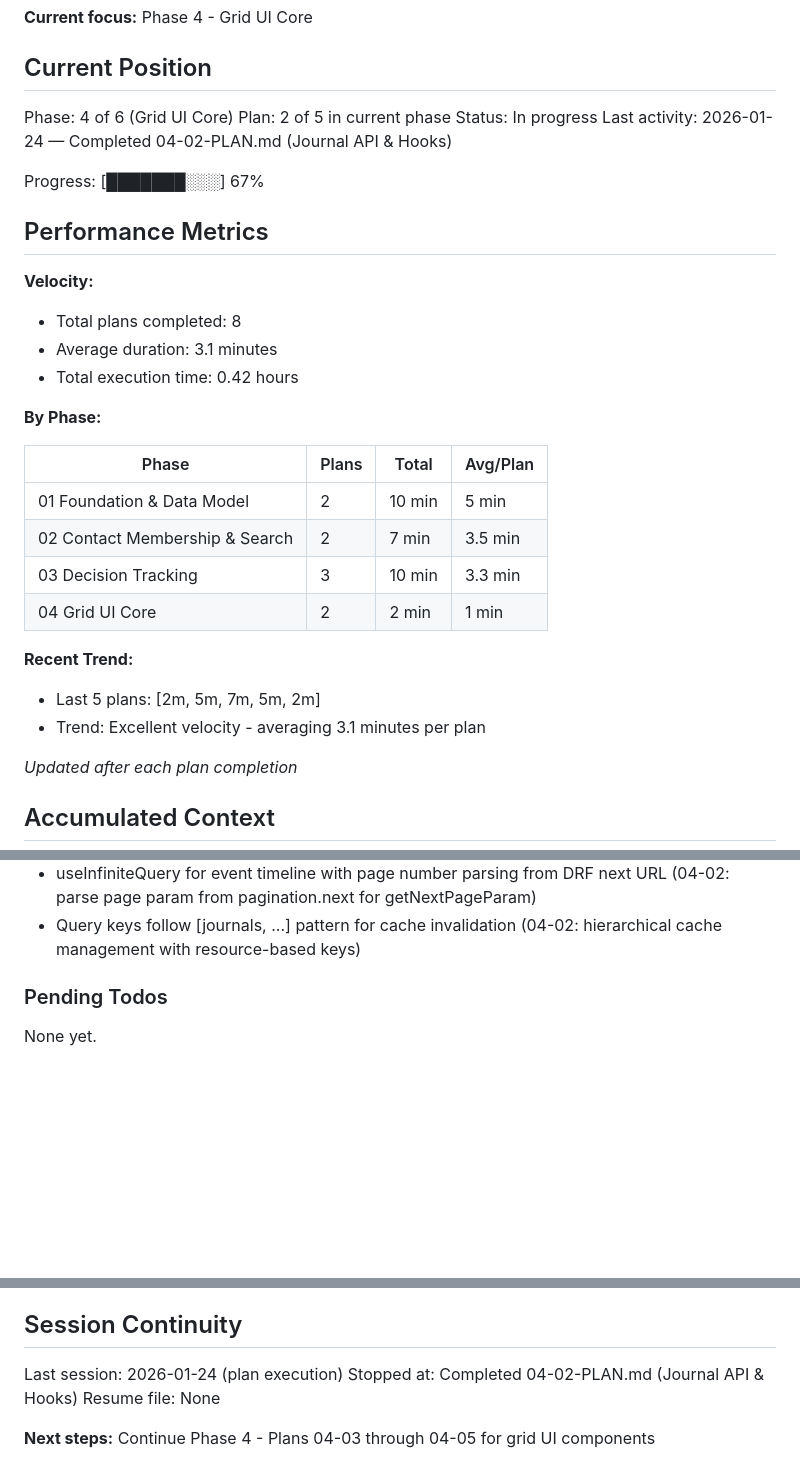
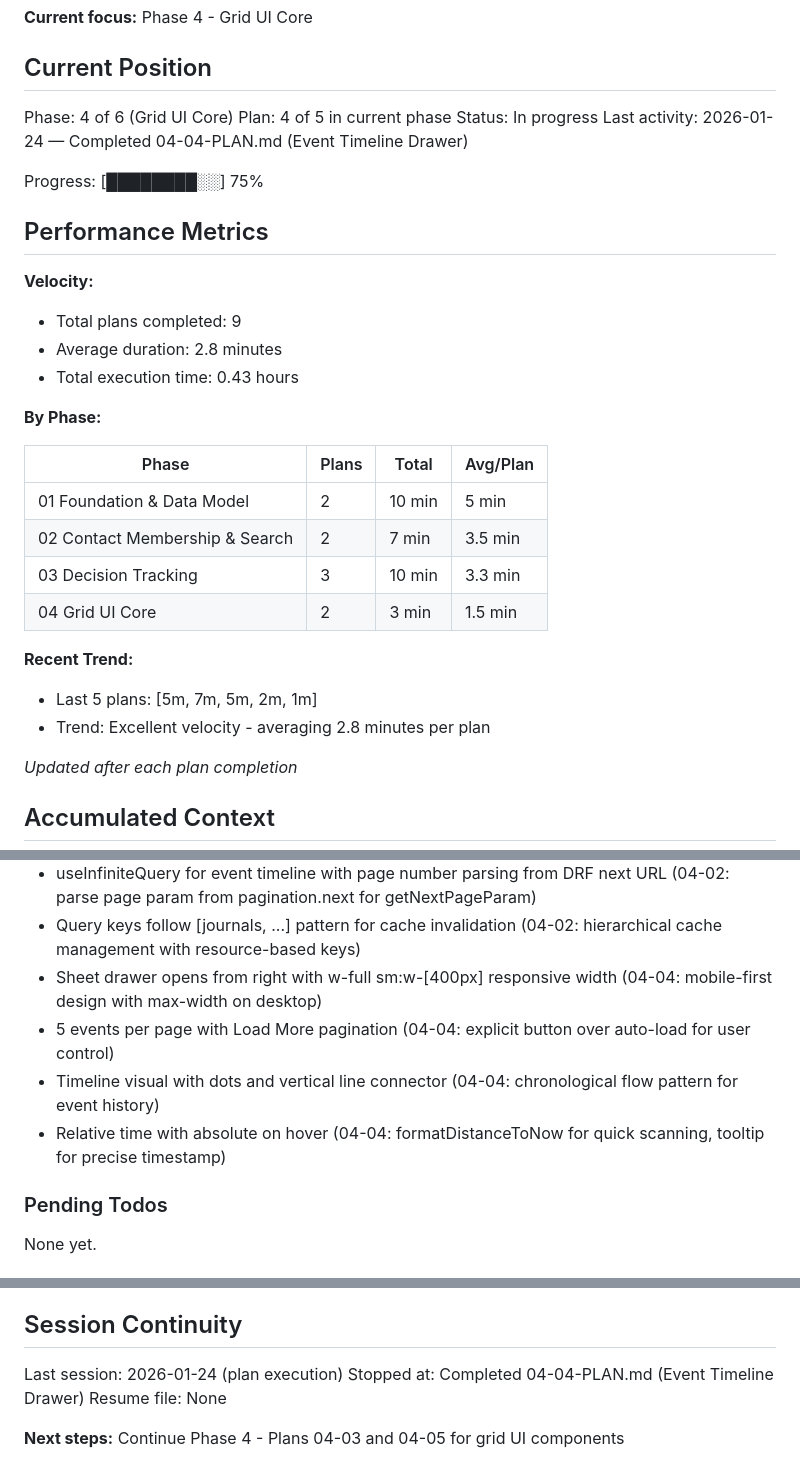
Before and after one commit to matkukla/DonorCRM, a Markdown page: .planning/STATE.md, 3 parts joined by grey strips. Drawn GitHub-style; blank space fills up the shorter version.

Commit message:
docs(04-04): complete Event Timeline Drawer plan
Tasks completed: 1/1
- Create EventTimelineDrawer component

SUMMARY: .planning/phases/04-grid-ui-core/04-04-SUMMARY.md

```diff
--- a/.planning/STATE.md
+++ b/.planning/STATE.md
@@ -11,18 +11,18 @@ See: .planning/PROJECT.md (updated 2026-01-24)
 ## Current Position
 
 Phase: 4 of 6 (Grid UI Core)
-Plan: 2 of 5 in current phase
+Plan: 4 of 5 in current phase
 Status: In progress
-Last activity: 2026-01-24 — Completed 04-02-PLAN.md (Journal API & Hooks)
+Last activity: 2026-01-24 — Completed 04-04-PLAN.md (Event Timeline Drawer)
 
-Progress: [███████░░░] 67%
+Progress: [████████░░] 75%
 
 ## Performance Metrics
 
 **Velocity:**
-- Total plans completed: 8
-- Average duration: 3.1 minutes
-- Total execution time: 0.42 hours
+- Total plans completed: 9
+- Average duration: 2.8 minutes
+- Total execution time: 0.43 hours
 
 **By Phase:**
 
@@ -31,11 +31,11 @@ Progress: [███████░░░] 67%
 | 01 Foundation & Data Model | 2 | 10 min | 5 min |
 | 02 Contact Membership & Search | 2 | 7 min | 3.5 min |
 | 03 Decision Tracking | 3 | 10 min | 3.3 min |
-| 04 Grid UI Core | 2 | 2 min | 1 min |
+| 04 Grid UI Core | 2 | 3 min | 1.5 min |
 
 **Recent Trend:**
-- Last 5 plans: [2m, 5m, 7m, 5m, 2m]
-- Trend: Excellent velocity - averaging 3.1 minutes per plan
+- Last 5 plans: [5m, 7m, 5m, 2m, 1m]
+- Trend: Excellent velocity - averaging 2.8 minutes per plan
 
 *Updated after each plan completion*
 
@@ -74,6 +74,10 @@ Recent decisions affecting current work:
 - Types match Django field names exactly - JournalMember, PipelineStage, etc use exact Django values (04-01: zero impedance mismatch between frontend/backend)
 - useInfiniteQuery for event timeline with page number parsing from DRF next URL (04-02: parse page param from pagination.next for getNextPageParam)
 - Query keys follow [journals, ...] pattern for cache invalidation (04-02: hierarchical cache management with resource-based keys)
+- Sheet drawer opens from right with w-full sm:w-[400px] responsive width (04-04: mobile-first design with max-width on desktop)
+- 5 events per page with Load More pagination (04-04: explicit button over auto-load for user control)
+- Timeline visual with dots and vertical line connector (04-04: chronological flow pattern for event history)
+- Relative time with absolute on hover (04-04: formatDistanceToNow for quick scanning, tooltip for precise timestamp)
 
 ### Pending Todos
 
@@ -96,7 +100,7 @@ None yet.
 ## Session Continuity
 
 Last session: 2026-01-24 (plan execution)
-Stopped at: Completed 04-02-PLAN.md (Journal API & Hooks)
+Stopped at: Completed 04-04-PLAN.md (Event Timeline Drawer)
 Resume file: None
 
-**Next steps:** Continue Phase 4 - Plans 04-03 through 04-05 for grid UI components
+**Next steps:** Continue Phase 4 - Plans 04-03 and 04-05 for grid UI components
```
Also changed, not shown: 1 other file.
